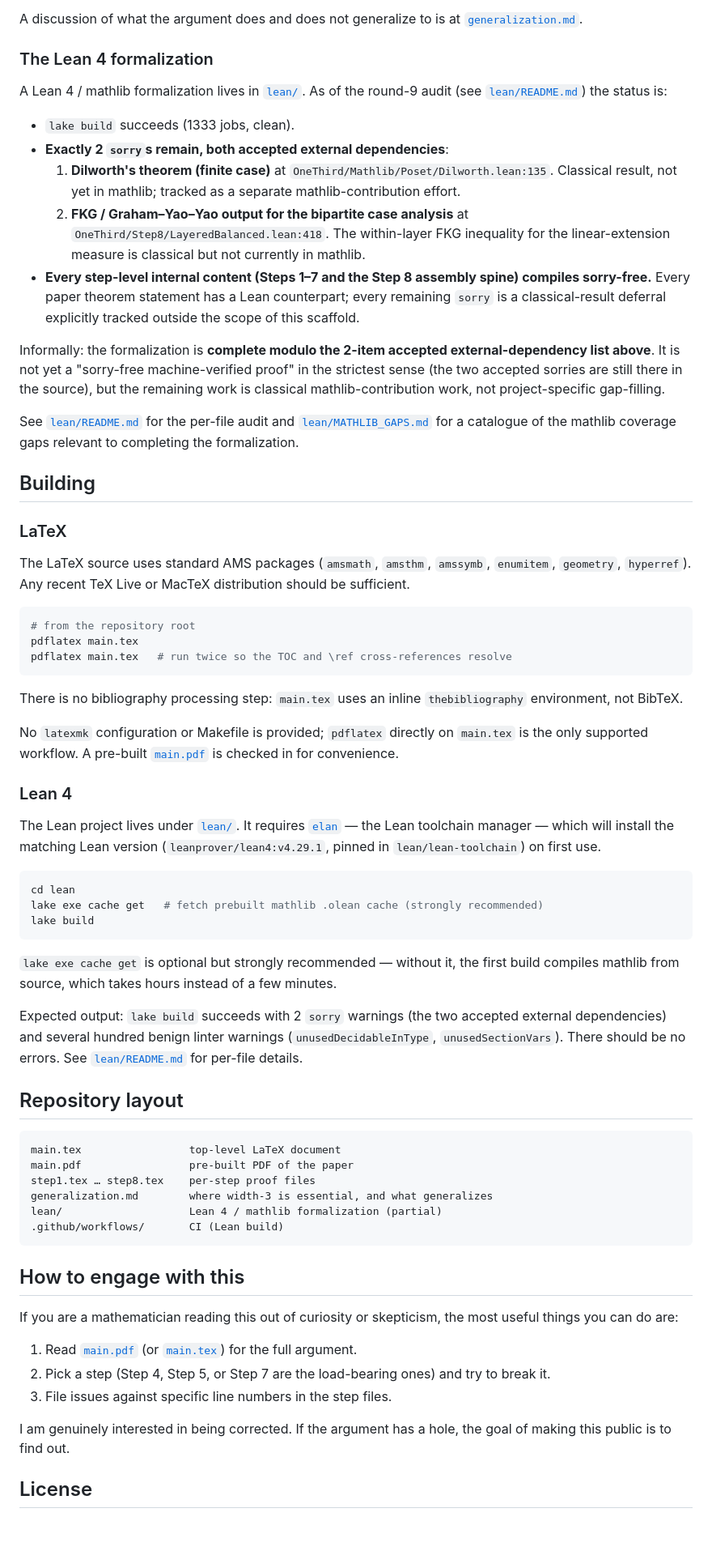
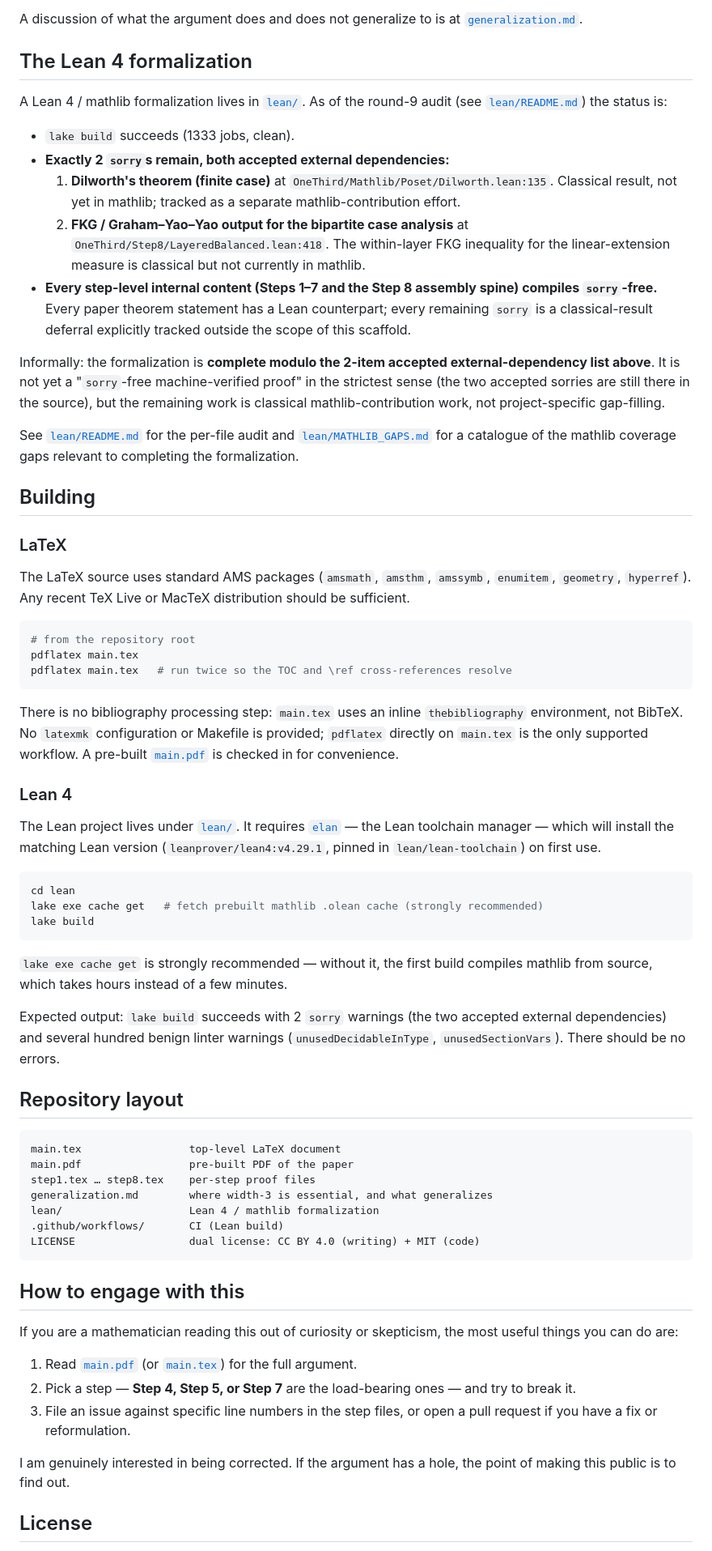
Before and after one commit to drellem2/one_third_width_three, a Markdown page: README.md, the part around one of its changes. Shown at 81% size. Drawn GitHub-style; blank space fills up the shorter version.

````diff
--- a/README.md
+++ b/README.md
@@ -82,13 +123,13 @@ by [`main.tex`](main.tex).
 A discussion of what the argument does and does not generalize to is
 at [`generalization.md`](generalization.md).
 
-### The Lean 4 formalization
+## The Lean 4 formalization
 
 A Lean 4 / mathlib formalization lives in [`lean/`](lean/). As of the
 round-9 audit (see [`lean/README.md`](lean/README.md)) the status is:
 
 - `lake build` succeeds (1333 jobs, clean).
-- **Exactly 2 `sorry`s remain, both accepted external dependencies**:
+- **Exactly 2 `sorry`s remain, both accepted external dependencies:**
   1. **Dilworth's theorem (finite case)** at
      `OneThird/Mathlib/Poset/Dilworth.lean:135`. Classical result,
      not yet in mathlib; tracked as a separate mathlib-contribution
@@ -98,21 +139,21 @@ round-9 audit (see [`lean/README.md`](lean/README.md)) the status is:
      FKG inequality for the linear-extension measure is classical
      but not currently in mathlib.
 - **Every step-level internal content (Steps 1–7 and the Step 8
-  assembly spine) compiles sorry-free.** Every paper theorem
+  assembly spine) compiles `sorry`-free.** Every paper theorem
   statement has a Lean counterpart; every remaining `sorry` is a
   classical-result deferral explicitly tracked outside the scope of
   this scaffold.
 
 Informally: the formalization is **complete modulo the 2-item
 accepted external-dependency list above**. It is not yet a
-"sorry-free machine-verified proof" in the strictest sense (the two
-accepted sorries are still there in the source), but the remaining
-work is classical mathlib-contribution work, not project-specific
-gap-filling.
+"`sorry`-free machine-verified proof" in the strictest sense (the
+two accepted sorries are still there in the source), but the
+remaining work is classical mathlib-contribution work, not
+project-specific gap-filling.
 
 See [`lean/README.md`](lean/README.md) for the per-file audit and
-[`lean/MATHLIB_GAPS.md`](lean/MATHLIB_GAPS.md) for a catalogue of
-the mathlib coverage gaps relevant to completing the formalization.
+[`lean/MATHLIB_GAPS.md`](lean/MATHLIB_GAPS.md) for a catalogue of the
+mathlib coverage gaps relevant to completing the formalization.
 
 ## Building
 
@@ -129,11 +170,10 @@ pdflatex main.tex   # run twice so the TOC and \ref cross-references resolve
 ```
 
 There is no bibliography processing step: `main.tex` uses an inline
-`thebibliography` environment, not BibTeX.
-
-No `latexmk` configuration or Makefile is provided; `pdflatex`
-directly on `main.tex` is the only supported workflow. A pre-built
-[`main.pdf`](main.pdf) is checked in for convenience.
+`thebibliography` environment, not BibTeX. No `latexmk` configuration
+or Makefile is provided; `pdflatex` directly on `main.tex` is the
+only supported workflow. A pre-built [`main.pdf`](main.pdf) is
+checked in for convenience.
 
 ### Lean 4
 
@@ -149,15 +189,14 @@ lake exe cache get   # fetch prebuilt mathlib .olean cache (strongly recommended
 lake build
 ```
 
-`lake exe cache get` is optional but strongly recommended — without
-it, the first build compiles mathlib from source, which takes hours
-instead of a few minutes.
+`lake exe cache get` is strongly recommended — without it, the first
+build compiles mathlib from source, which takes hours instead of a
+few minutes.
 
-Expected output: `lake build` succeeds with 2 `sorry` warnings
-(the two accepted external dependencies) and several hundred
-benign linter warnings (`unusedDecidableInType`,
-`unusedSectionVars`). There should be no errors. See
-[`lean/README.md`](lean/README.md) for per-file details.
+Expected output: `lake build` succeeds with 2 `sorry` warnings (the
+two accepted external dependencies) and several hundred benign
+linter warnings (`unusedDecidableInType`, `unusedSectionVars`).
+There should be no errors.
 
 ## Repository layout
 
@@ -166,8 +205,9 @@ main.tex                 top-level LaTeX document
 main.pdf                 pre-built PDF of the paper
 step1.tex … step8.tex    per-step proof files
 generalization.md        where width-3 is essential, and what generalizes
-lean/                    Lean 4 / mathlib formalization (partial)
+lean/                    Lean 4 / mathlib formalization
 .github/workflows/       CI (Lean build)
+LICENSE                  dual license: CC BY 4.0 (writing) + MIT (code)
 ```
 
 ## How to engage with this
@@ -177,12 +217,13 @@ skepticism, the most useful things you can do are:
 
 1. Read [`main.pdf`](main.pdf) (or [`main.tex`](main.tex)) for the
    full argument.
-2. Pick a step (Step 4, Step 5, or Step 7 are the load-bearing
-   ones) and try to break it.
-3. File issues against specific line numbers in the step files.
+2. Pick a step — **Step 4, Step 5, or Step 7** are the load-bearing
+   ones — and try to break it.
+3. File an issue against specific line numbers in the step files, or
+   open a pull request if you have a fix or reformulation.
 
 I am genuinely interested in being corrected. If the argument has a
-hole, the goal of making this public is to find out.
+hole, the point of making this public is to find out.
 
 ## License
 
````
Also changed, not shown: other parts of README.md (+71 -25 lines).
